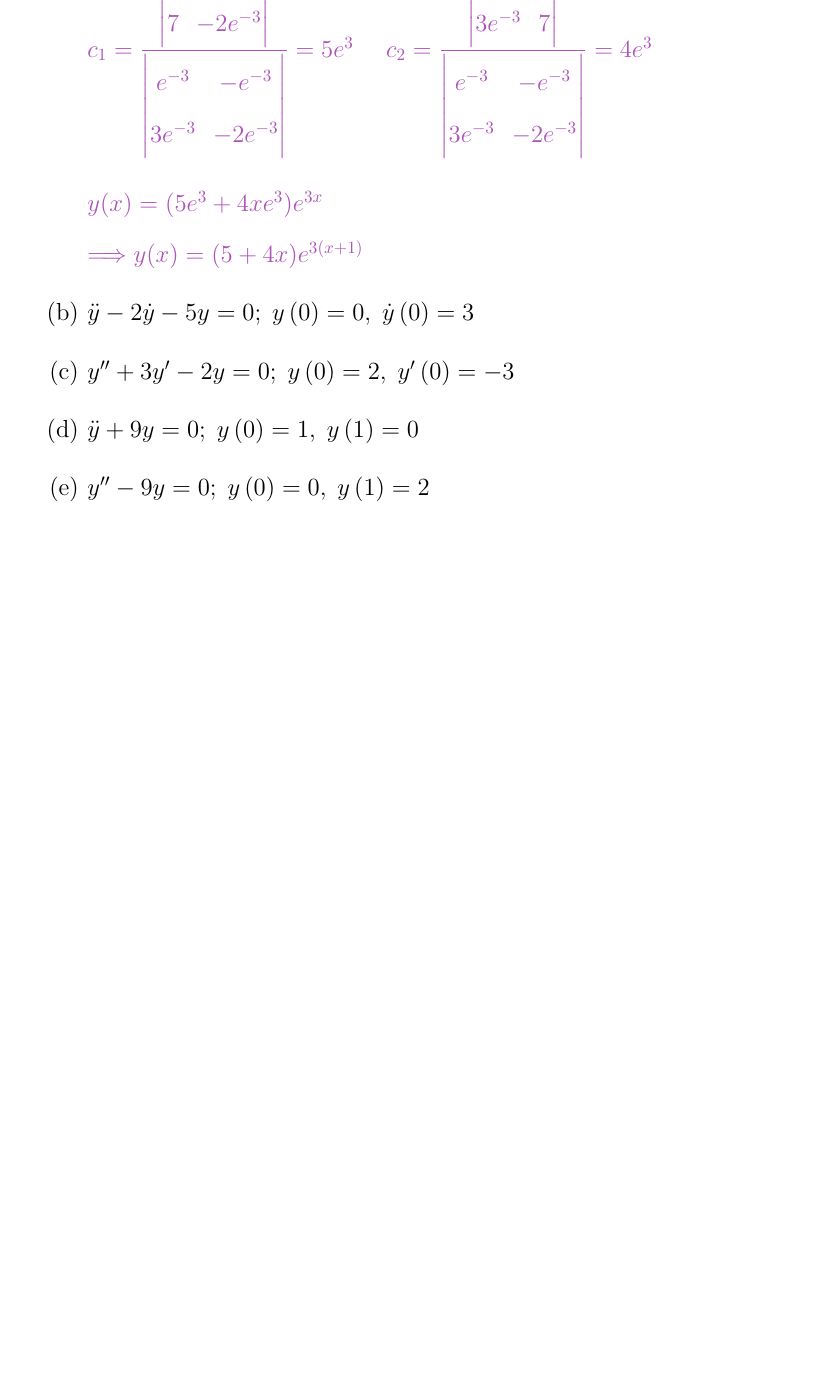
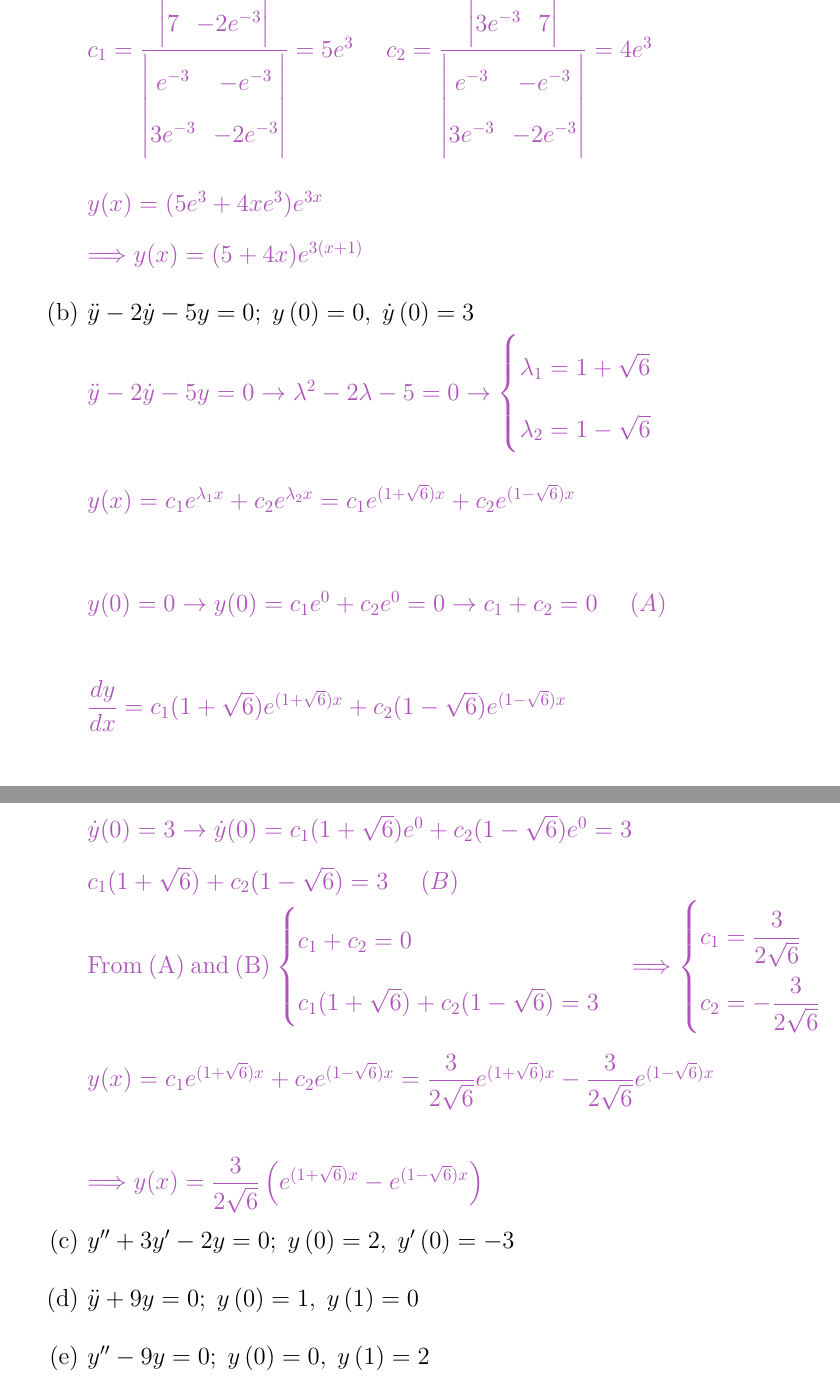
Before and after one commit to Behnam4/PHY201-Portfolio, a LaTeX document (portfolio.tex): part of page 59 of 65 before the commit and two parts of pages 59 and 60 of 66 after it, the two joined at a grey line, cut so that both start at the same text, the shorter picture padded with empty space. Compiled offline with pdfLaTeX.

Commit message:
5 points

```diff
--- a/portfolio.tex
+++ b/portfolio.tex
@@ -1930,6 +1930,40 @@
       \item $\ddot{y}-2\dot{y}-5y=0;\;y\left( 0\right) =0,\;\dot{y}\left(
       0\right) =3$
 
+        \textcolor{hwColor}{
+          $
+            \ddot{y}-2\dot{y}-5y=0 \rightarrow \lambda^2-2\lambda-5=0 \rightarrow \begin{cases}
+              \lambda_1=1+\sqrt{6} \\
+              \lambda_2=1-\sqrt{6}
+            \end{cases} \\
+            \\
+            y(x)=c_1e^{\lambda_1 x}+c_2e^{\lambda_2 x}=c_1e^{(1+\sqrt{6})x}+c_2e^{(1-\sqrt{6})x} \\
+            \\
+            y(0)=0 \rightarrow y(0)=c_1e^0+c_2e^0=0 \rightarrow c_1+c_2=0 ~~~~ (A) \\
+            \\
+            \dfrac{dy}{dx}=c_1(1+\sqrt{6})e^{(1+\sqrt{6})x}+c_2(1-\sqrt{6})e^{(1-\sqrt{6})x} \\
+            \dot{y}(0)=3 \rightarrow \dot{y}(0)=c_1(1+\sqrt{6})e^0+c_2(1-\sqrt{6})e^0=3 \\
+            c_1(1+\sqrt{6})+c_2(1-\sqrt{6})=3 ~~~~ (B)
+          $
+        }
+
+        \textcolor{hwColor}{
+          From (A) and (B)
+          $
+            \begin{cases}
+              c_1+c_2=0 \\
+              c_1(1+\sqrt{6})+c_2(1-\sqrt{6})=3
+            \end{cases} \Longrightarrow \begin{cases}
+              c_1=\dfrac{3}{2\sqrt{6}}\\
+              c_2=-\dfrac{3}{2\sqrt{6}}
+            \end{cases} \\
+            \\
+            y(x)=c_1e^{(1+\sqrt{6})x}+c_2e^{(1-\sqrt{6})x}=\dfrac{3}{2\sqrt{6}}e^{(1+\sqrt{6})x}-\dfrac{3}{2\sqrt{6}}e^{(1-\sqrt{6})x} \\
+            \\
+            \Longrightarrow y(x)=\dfrac{3}{2\sqrt{6}}\left(e^{(1+\sqrt{6})x}-e^{(1-\sqrt{6})x}\right)
+          $
+        }
+
       \item $y^{\prime \prime }+3y^{\prime }-2y=0;\;y\left( 0\right)
       =2,\;y^{\prime }\left( 0\right) =-3$
 
```
Lines whose indentation alone changed are shown as unchanged.
